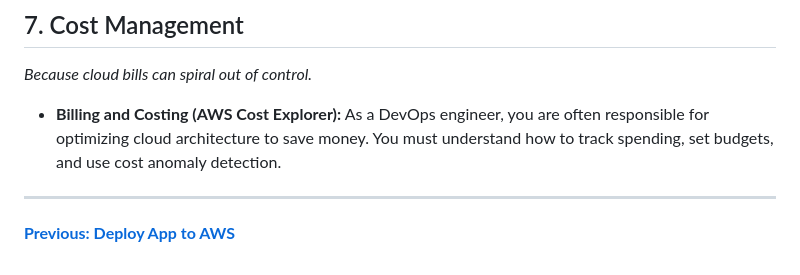
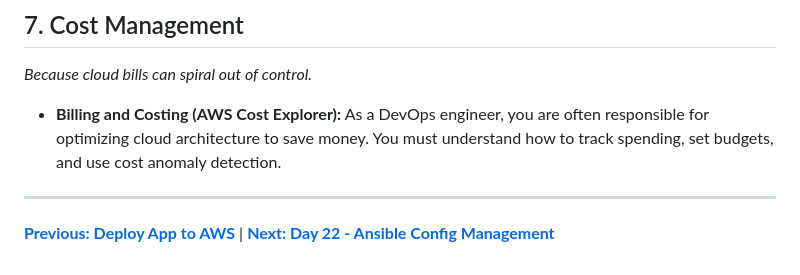
Before and after one commit to SIVAGORAM/devops-zero-to-hero, a Markdown page: 05-AWS/Day-21-Top-AWS-Services.md, the part around the change. Drawn GitHub-style.

Commit message:
docs: add AWS service summary and introduce Ansible configuration management concepts

```diff
--- a/05-AWS/Day-21-Top-AWS-Services.md
+++ b/05-AWS/Day-21-Top-AWS-Services.md
@@ -79,4 +79,4 @@ Here is the definitive list of what you must master:
 - **Billing and Costing (AWS Cost Explorer):** As a DevOps engineer, you are often responsible for optimizing cloud architecture to save money. You must understand how to track spending, set budgets, and use cost anomaly detection.
 
 ---
-**[Previous: Deploy App to AWS](./Day-20-Deploy-First-App-to-AWS.md)**
+**[Previous: Deploy App to AWS](./Day-20-Deploy-First-App-to-AWS.md)** | **[Next: Day 22 - Ansible Config Management](../06-Ansible/Day-22-Configuration-Management-and-Ansible.md)**
```
Also changed, not shown: 06-Ansible/Day-22-Configuration-Management-and-Ansible.md (added, +64 -0 lines), Interview-Questions/Day-22-Ansible-Questions.md (added, +27 -0 lines).
